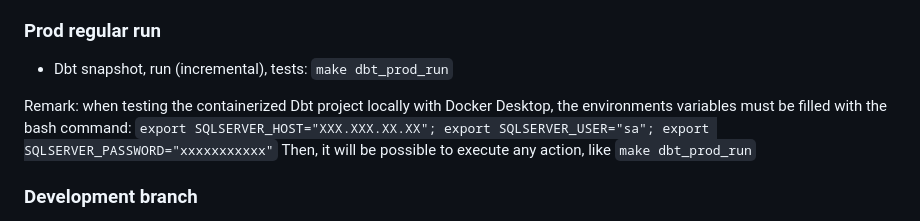
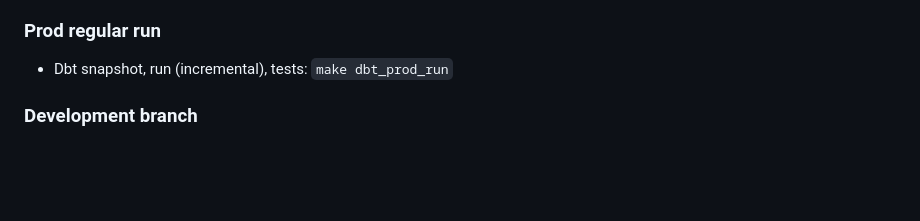
Before and after one commit to gabriellegall/dbt_netsuite, a Markdown page: README.md, the part around the change. GitHub-like rendering; blank space fills up the shorter version.

```diff
--- a/README.md
+++ b/README.md
@@ -27,9 +27,6 @@ The Docker image provided can be used for localhosting of SQL Server Express. Th
 - Reset the entire dbt project except the staging schema (i.e dbt seeds): `make dbt_prod_soft_reset`
 ### Prod regular run
 - Dbt snapshot, run (incremental), tests: `make dbt_prod_run`
-
-Remark: when testing the containerized Dbt project locally with Docker Desktop, the environments variables must be filled with the bash command: `export SQLSERVER_HOST="XXX.XXX.XX.XX"; export SQLSERVER_USER="sa"; export SQLSERVER_PASSWORD="xxxxxxxxxxx"`
-Then, it will be possible to execute any action, like `make dbt_prod_run`
 ### Development branch
 - Dbt run using the development branch: `make dbt_run MODEL=...`
 - Dbt test using the development branch: `make dbt_test [MODEL=...]`
```
